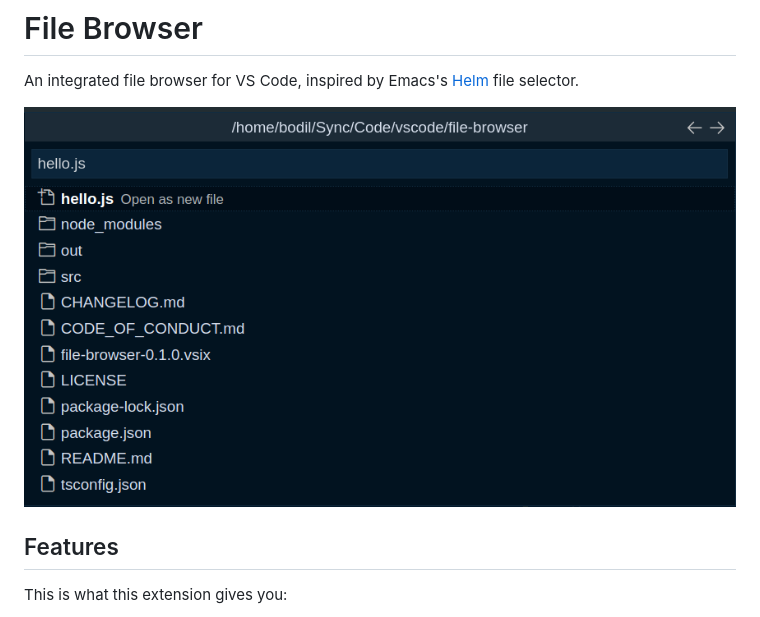
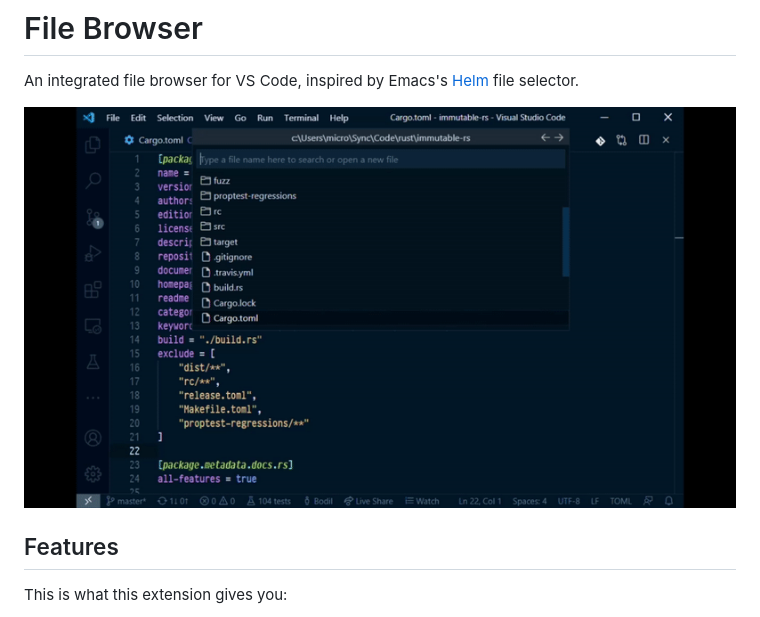
Before and after one commit to bodil/vscode-file-browser, a Markdown page: README.md, the part around the change. Rendered like a GitHub page; pictures changed too: images/file-browser.gif (added), images/screenshot.png (deleted).

Commit message:
Add a screencast gif.

```diff
--- a/README.md
+++ b/README.md
@@ -3,7 +3,7 @@
 An integrated file browser for VS Code, inspired by Emacs's
 [Helm](https://emacs-helm.github.io/helm/) file selector.
 
-![screenshot](images/screenshot.png)
+![screenshot](images/file-browser.gif)
 
 ## Features
 
```
Also changed, not shown: 1 other file.
